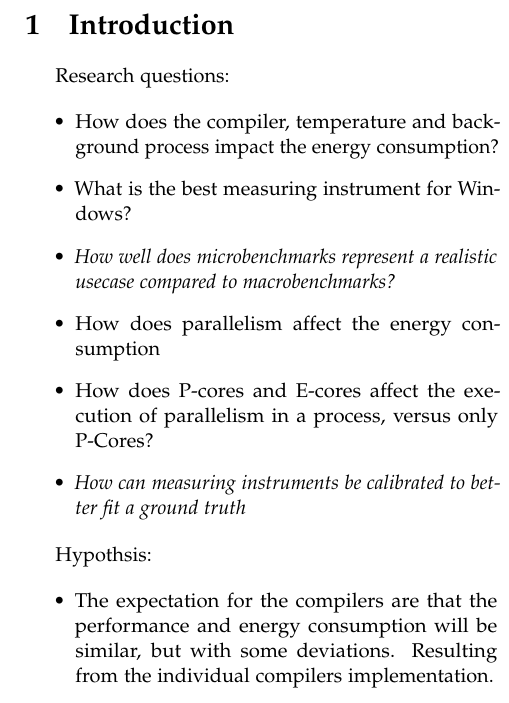
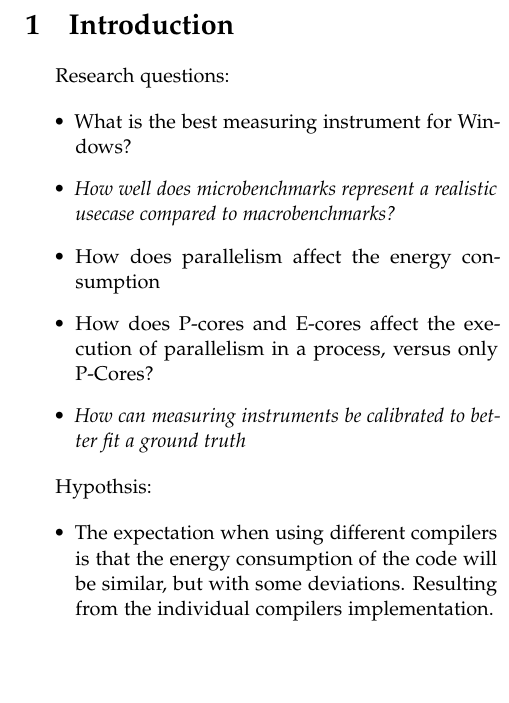
Before and after one commit to KuskIV/BDEnergy, a LaTeX paper (article/main.tex, which reads article/sections/introduction/index.tex): part of one column of page 1 of 4, cut so that both start at the same text, the shorter picture padded with empty space. Compiled offline with pdfLaTeX.

Commit message:
bent rettelser

```diff
--- a/article/sections/introduction/index.tex
+++ b/article/sections/introduction/index.tex
@@ -3,7 +3,7 @@
 Research questions:
 
 \begin{itemize}
-    \item How does the compiler, temperature and background process impact the energy consumption?
+    %\item How does the compiler, temperature and background process impact the energy consumption?
     \item What is the best measuring instrument for Windows? %% omformuler, måske kritere for at vælge hvad der er bedst i de forskellige situationer. fx hw måling er gode men svære at sætte op, e3 kræver tingene køre i længere tid osv.
     \item \textit{How well does microbenchmarks represent a realistic usecase compared to macrobenchmarks?}
     \item How does parallelism affect the energy consumption
@@ -15,7 +15,7 @@ Research questions:
 Hypothsis:
 
 \begin{itemize}
-    \item The expectation for the compilers are that the performance and energy consumption will be similar, but with some deviations. Resulting from the individual compilers implementation.
+    \item The expectation when using different compilers is that the energy consumption of the code will be similar, but with some deviations. Resulting from the individual compilers implementation.
     \item The expectation for the temperature is that it in itself would not effect the performance unless the cpu starts to thermal throttle. Though the heat of the cpu is directly related to the electrical resistance meaning that it would be less efficient in terms of joule per computation.
     \item We do not expect the background process to have a large impact on the energy consumption, this mostly because the non-essential background process are executed rarely and for very brief durations. We do expect that the results will become more consistent without
     \item We know that IPG and LHW are very similar and we expect Windows RAPL driver to be similar as well.
```
Also changed, not shown: article/sections/method/measuring_instruments/scaphandre.tex (+1 -1 lines).
